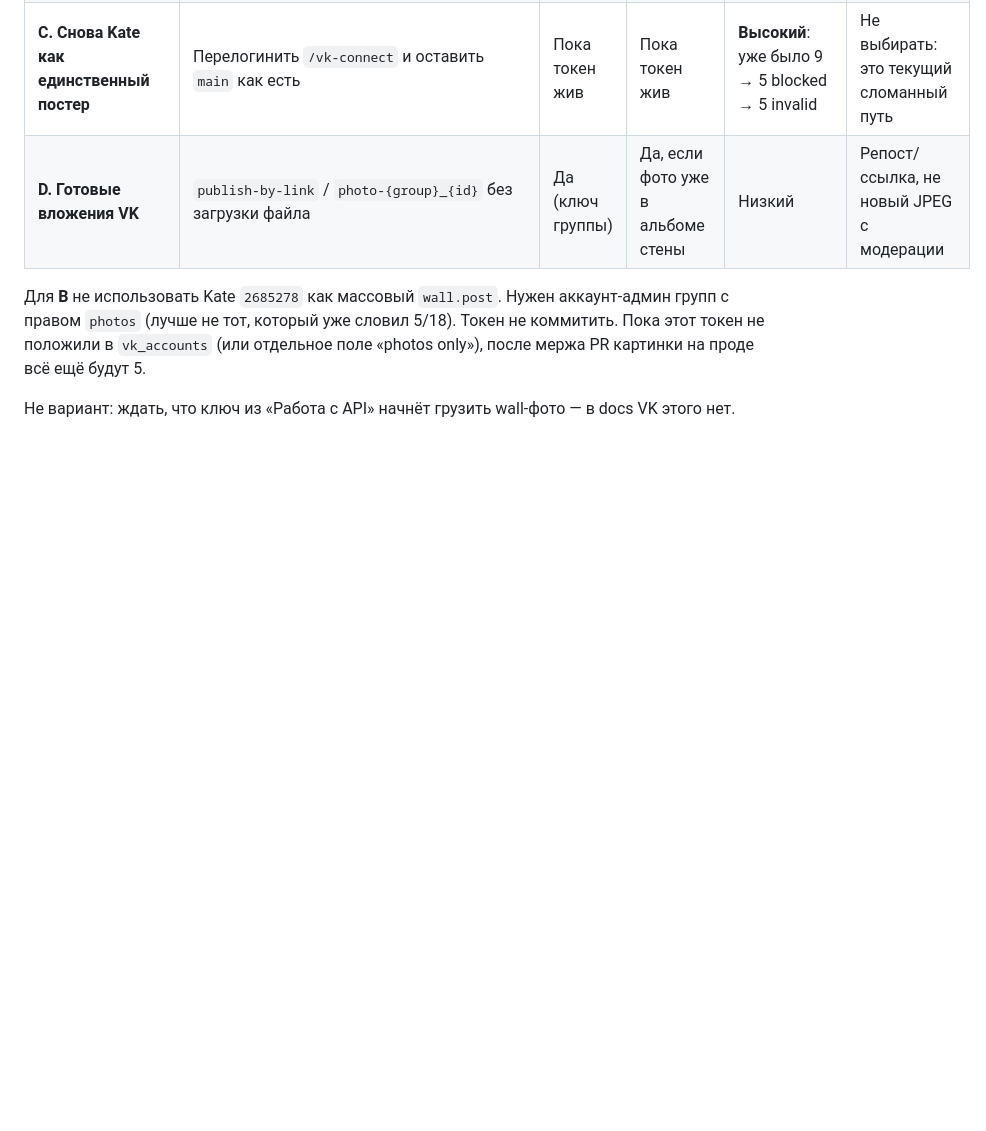
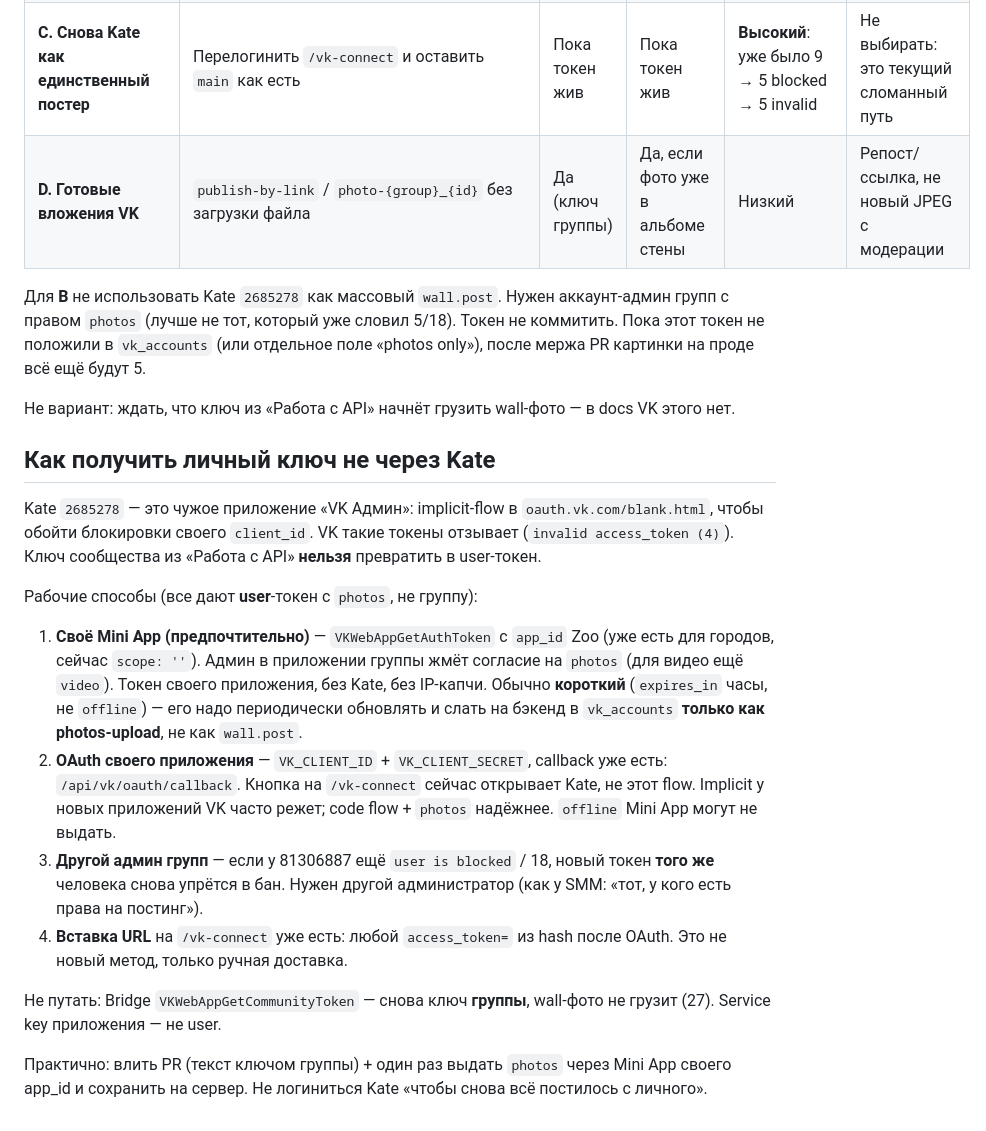
Before and after one commit to antondvinyaninov/vk_zooplaform_post, a Markdown page: docs/vk/community_token_wall_photos.md, the part around the change. Drawn GitHub-style; blank space fills up the shorter version.

Commit message:
Document how to get a photos user token without Kate.
Kate 2685278 is a third-party implicit token that VK already revoked. Point to Mini App VKWebAppGetAuthToken, the existing OAuth callback, and another group admin if the current account is still blocked.

Co-authored-by: dvinyaninov <antondvinyaninov@users.noreply.github.com>

```diff
--- a/docs/vk/community_token_wall_photos.md
+++ b/docs/vk/community_token_wall_photos.md
@@ -74,3 +74,18 @@ VK не даёт ключу сообщества `photos.getWallUploadServer` (
 Для **B** не использовать Kate `2685278` как массовый `wall.post`. Нужен аккаунт-админ групп с правом `photos` (лучше не тот, который уже словил 5/18). Токен не коммитить. Пока этот токен не положили в `vk_accounts` (или отдельное поле «photos only»), после мержа PR картинки на проде всё ещё будут 5.
 
 Не вариант: ждать, что ключ из «Работа с API» начнёт грузить wall-фото — в docs VK этого нет.
+
+## Как получить личный ключ не через Kate
+
+Kate `2685278` — это чужое приложение «VK Админ»: implicit-flow в `oauth.vk.com/blank.html`, чтобы обойти блокировки своего `client_id`. VK такие токены отзывает (`invalid access_token (4)`). Ключ сообщества из «Работа с API» **нельзя** превратить в user-токен.
+
+Рабочие способы (все дают **user**-токен с `photos`, не группу):
+
+1. **Своё Mini App (предпочтительно)** — `VKWebAppGetAuthToken` с `app_id` Zoo (уже есть для городов, сейчас `scope: ''`). Админ в приложении группы жмёт согласие на `photos` (для видео ещё `video`). Токен своего приложения, без Kate, без IP-капчи. Обычно **короткий** (`expires_in` часы, не `offline`) — его надо периодически обновлять и слать на бэкенд в `vk_accounts` **только как photos-upload**, не как `wall.post`.
+2. **OAuth своего приложения** — `VK_CLIENT_ID` + `VK_CLIENT_SECRET`, callback уже есть: `/api/vk/oauth/callback`. Кнопка на `/vk-connect` сейчас открывает Kate, не этот flow. Implicit у новых приложений VK часто режет; code flow + `photos` надёжнее. `offline` Mini App могут не выдать.
+3. **Другой админ групп** — если у 81306887 ещё `user is blocked` / 18, новый токен **того же** человека снова упрётся в бан. Нужен другой администратор (как у SMM: «тот, у кого есть права на постинг»).
+4. **Вставка URL** на `/vk-connect` уже есть: любой `access_token=` из hash после OAuth. Это не новый метод, только ручная доставка.
+
+Не путать: Bridge `VKWebAppGetCommunityToken` — снова ключ **группы**, wall-фото не грузит (27). Service key приложения — не user.
+
+Практично: влить PR (текст ключом группы) + один раз выдать `photos` через Mini App своего app_id и сохранить на сервер. Не логиниться Kate «чтобы снова всё постилось с личного».
```
